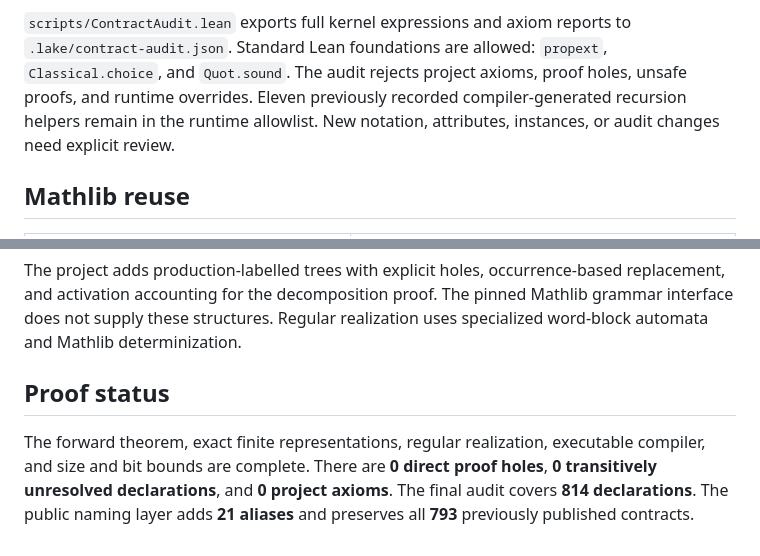
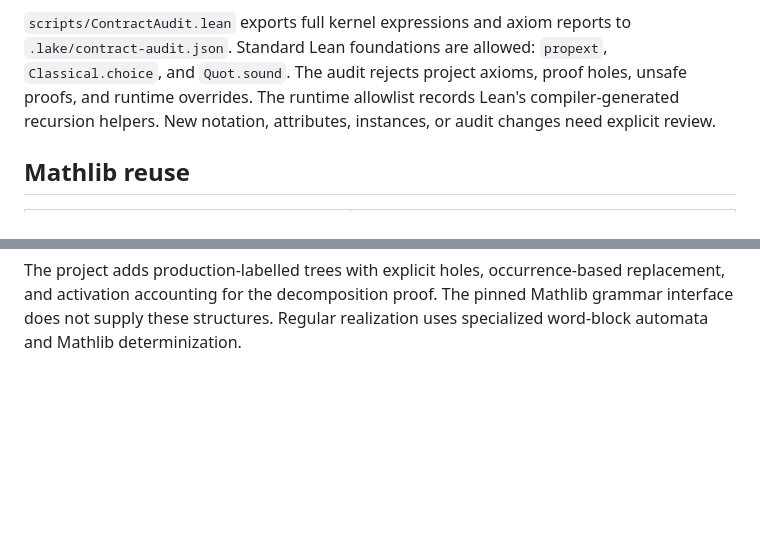
Before and after one commit to focs-lab/parikh-theorem, a Markdown page: maintenance/README.md, 2 parts joined by grey strips. Drawn GitHub-style; blank space fills up the shorter version.

Commit message:
Remove development tallies from contributor prose

```diff
--- a/maintenance/README.md
+++ b/maintenance/README.md
@@ -51,8 +51,8 @@ stacked PR. The baseline pointer and earlier fingerprints stay fixed.
 `scripts/ContractAudit.lean` exports full kernel expressions and axiom reports
 to `.lake/contract-audit.json`. Standard Lean foundations are allowed:
 `propext`, `Classical.choice`, and `Quot.sound`. The audit rejects project axioms,
-proof holes, unsafe proofs, and runtime overrides. Eleven previously recorded
-compiler-generated recursion helpers remain in the runtime allowlist.
+proof holes, unsafe proofs, and runtime overrides. The runtime allowlist records
+Lean's compiler-generated recursion helpers.
 New notation, attributes, instances, or audit changes need explicit review.
 
 ## Mathlib reuse
@@ -71,11 +71,3 @@ The project adds production-labelled trees with explicit holes, occurrence-based
 replacement, and activation accounting for the decomposition proof. The pinned
 Mathlib grammar interface does not supply these structures. Regular realization
 uses specialized word-block automata and Mathlib determinization.
-
-## Proof status
-
-The forward theorem, exact finite representations, regular realization,
-executable compiler, and size and bit bounds are complete. There are **0 direct
-proof holes**, **0 transitively unresolved declarations**, and **0 project axioms**.
-The final audit covers **814 declarations**. The public naming layer adds
-**21 aliases** and preserves all **793** previously published contracts.
```
